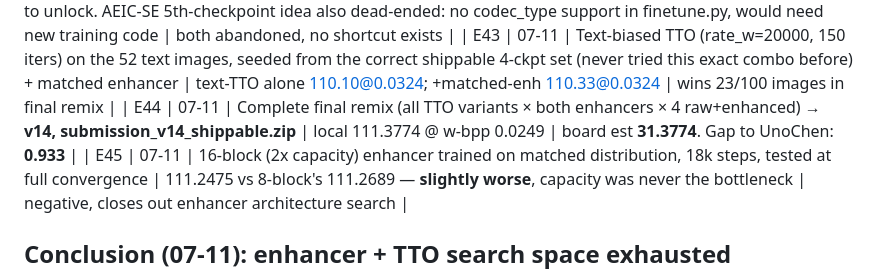
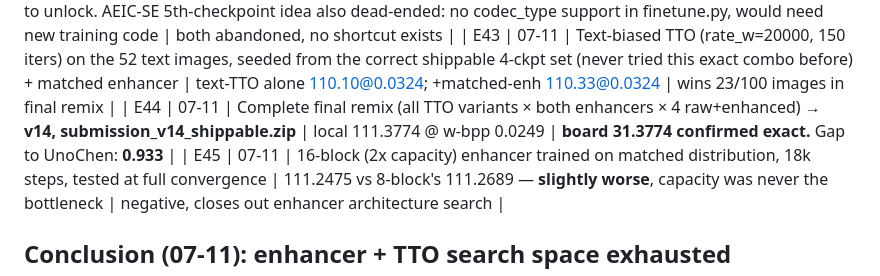
Before and after one commit to StarAtNyte/Rate-Adaptive-One-Step-Diffusion-Compression-Lovif-ECCV26, a Markdown page: LOGS.md, the part around the change. GitHub-like rendering.

Commit message:
E44 confirmed on board: 31.3774

```diff
--- a/LOGS.md
+++ b/LOGS.md
@@ -70,7 +70,7 @@ Raw 4-ckpt knapsack: 30.84 board est (vs v10's dev-only 31.32 using unshippable
 | E41 | 07-11 | Final remix, everything (TTO + old-enh + matched-enh, raw + enhanced ×2) → **v13, submission_v13_shippable.zip** | local 111.3555 @ w-bpp 0.0249 | board est **31.3555**. Gap to UnoChen: 0.955. Still 4-checkpoint shippable (4.76GB) |
 | E42 | 07-11 | Investigated LoRA-delta packaging trick (ship small unet deltas + shared base instead of merged weights) to unlock more checkpoints | checkpoint = 122MB LoRA (already delta-only, not full unet) + 494MB codec (genuinely per-checkpoint, not shareable) — no free capacity to unlock. AEIC-SE 5th-checkpoint idea also dead-ended: no codec_type support in finetune.py, would need new training code | both abandoned, no shortcut exists |
 | E43 | 07-11 | Text-biased TTO (rate_w=20000, 150 iters) on the 52 text images, seeded from the correct shippable 4-ckpt set (never tried this exact combo before) + matched enhancer | text-TTO alone 110.10@0.0324; +matched-enh 110.33@0.0324 | wins 23/100 images in final remix |
-| E44 | 07-11 | Complete final remix (all TTO variants × both enhancers × 4 raw+enhanced) → **v14, submission_v14_shippable.zip** | local 111.3774 @ w-bpp 0.0249 | board est **31.3774**. Gap to UnoChen: **0.933** |
+| E44 | 07-11 | Complete final remix (all TTO variants × both enhancers × 4 raw+enhanced) → **v14, submission_v14_shippable.zip** | local 111.3774 @ w-bpp 0.0249 | **board 31.3774 confirmed exact.** Gap to UnoChen: **0.933** |
 | E45 | 07-11 | 16-block (2x capacity) enhancer trained on matched distribution, 18k steps, tested at full convergence | 111.2475 vs 8-block's 111.2689 — **slightly worse**, capacity was never the bottleneck | negative, closes out enhancer architecture search |
 
 ## Conclusion (07-11): enhancer + TTO search space exhausted
```
